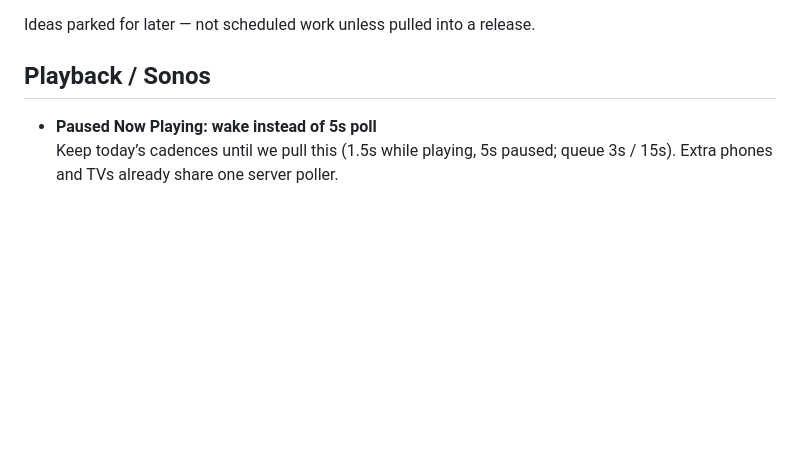
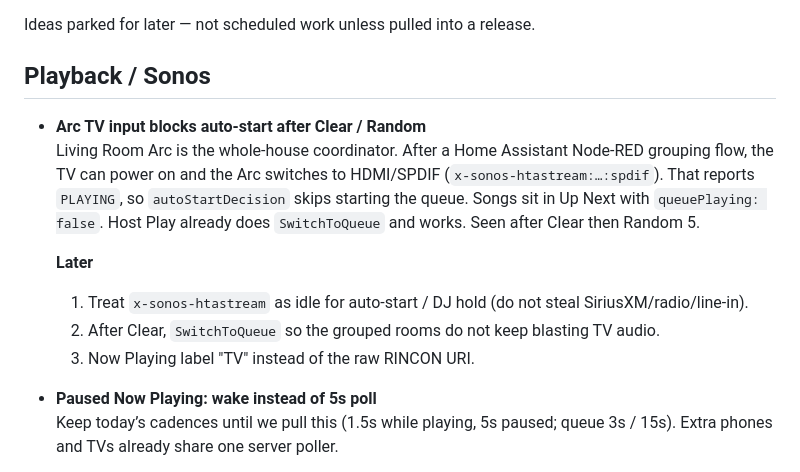
Before and after one commit to dbs179/PartyQueue, a Markdown page: BACKLOG.md, the part around the change. Drawn GitHub-style; blank space fills up the shorter version.

Commit message:
Note the Arc TV input blocking auto-start in the backlog.

```diff
--- a/BACKLOG.md
+++ b/BACKLOG.md
@@ -3,6 +3,14 @@
 Ideas parked for later — not scheduled work unless pulled into a release.
 
 ## Playback / Sonos
+
+- **Arc TV input blocks auto-start after Clear / Random**
+  Living Room Arc is the whole-house coordinator. After a Home Assistant Node-RED grouping flow, the TV can power on and the Arc switches to HDMI/SPDIF (`x-sonos-htastream:…:spdif`). That reports `PLAYING`, so `autoStartDecision` skips starting the queue. Songs sit in Up Next with `queuePlaying: false`. Host Play already does `SwitchToQueue` and works. Seen after Clear then Random 5.
+
+  **Later**
+  1. Treat `x-sonos-htastream` as idle for auto-start / DJ hold (do not steal SiriusXM/radio/line-in).
+  2. After Clear, `SwitchToQueue` so the grouped rooms do not keep blasting TV audio.
+  3. Now Playing label "TV" instead of the raw RINCON URI.
 
 - **Paused Now Playing: wake instead of 5s poll**
   Keep today’s cadences until we pull this (1.5s while playing, 5s paused; queue 3s / 15s). Extra phones and TVs already share one server poller.
```
